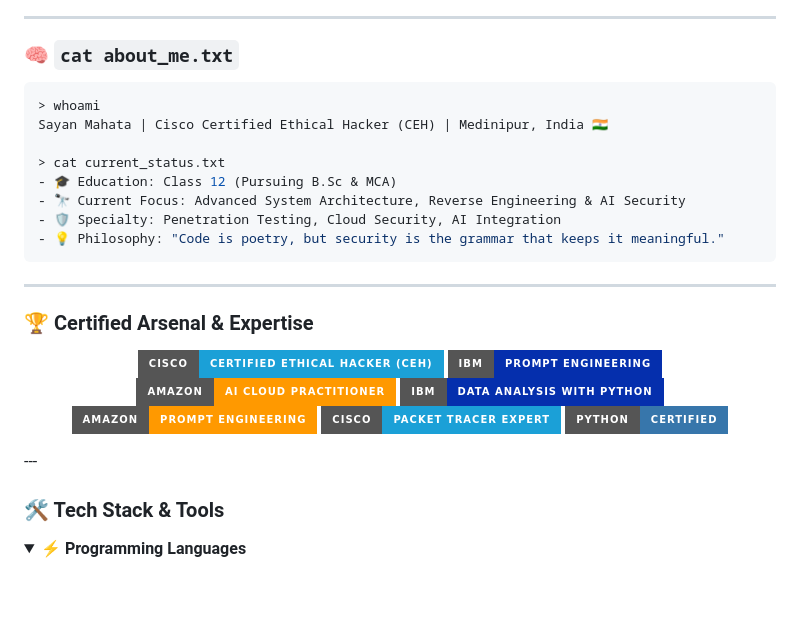
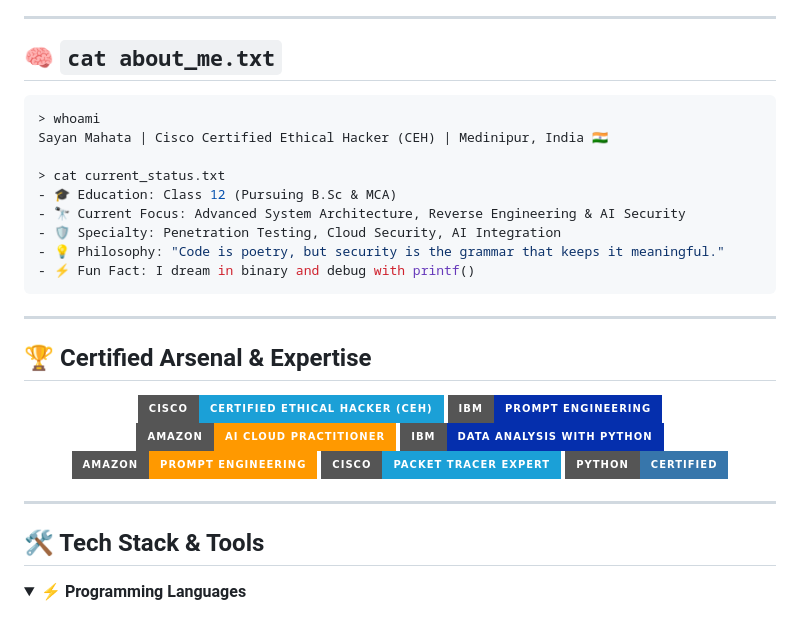
Before and after one commit to sayan9168/sayan9168, a Markdown page: README.md, the part around one of its changes. GitHub-like rendering; badges without logos; blank space fills up the shorter version.

````diff
--- a/README.md
+++ b/README.md
@@ -22,7 +24,7 @@
 
 ---
 
-### 🧠 <code>cat about_me.txt</code>
+## 🧠 <code>cat about_me.txt</code>
 
 ```bash
 > whoami
@@ -33,24 +35,25 @@ Sayan Mahata | Cisco Certified Ethical Hacker (CEH) | Medinipur, India 🇮🇳
 - 🔭 Current Focus: Advanced System Architecture, Reverse Engineering & AI Security
 - 🛡️ Specialty: Penetration Testing, Cloud Security, AI Integration
 - 💡 Philosophy: "Code is poetry, but security is the grammar that keeps it meaningful."
+- ⚡ Fun Fact: I dream in binary and debug with printf()
 ```
 
 ---
 
-### 🏆 Certified Arsenal & Expertise
+## 🏆 Certified Arsenal & Expertise
 
 <p align="center">
   <img src="https://img.shields.io/badge/Cisco-Certified%20Ethical%20Hacker%20(CEH)-1BA0D7?style=for-the-badge&logo=cisco&logoColor=white" />
   <img src="https://img.shields.io/badge/IBM-Prompt%20Engineering-052FAD?style=for-the-badge&logo=ibm&logoColor=white" />
   <img src="https://img.shields.io/badge/Amazon-AI%20Cloud%20Practitioner-FF9900?style=for-the-badge&logo=amazon&logoColor=white" />
   <img src="https://img.shields.io/badge/IBM-Data%20Analysis%20with%20Python-052FAD?style=for-the-badge&logo=ibm&logoColor=white" />
-  <img src="https://img.shields.io/badge/Amazon-Prompt%20Engineering-FF9900?style=for-the-badge&logo=amazon&logoColor=white" />
-  <img src="https://img.shields.io/badge/Cisco-Packet%20Tracer%20Expert-1BA0D7?style=for-the-badge&logo=cisco&logoColor=white" />
+  <img src="https://img.shields.io/badge/Amazon-Prompt%20Engineering-FF9900?style=for-the-badge&logo=amazon&logoColor=white" />  <img src="https://img.shields.io/badge/Cisco-Packet%20Tracer%20Expert-1BA0D7?style=for-the-badge&logo=cisco&logoColor=white" />
   <img src="https://img.shields.io/badge/Python-Certified-3776AB?style=for-the-badge&logo=python&logoColor=white" />
 </p>
+
 ---
 
-### 🛠️ Tech Stack & Tools
+## 🛠️ Tech Stack & Tools
 
 <details open>
 <summary><b>⚡ Programming Languages</b></summary>
````
Also changed, not shown: other parts of README.md (+93 -49 lines).
